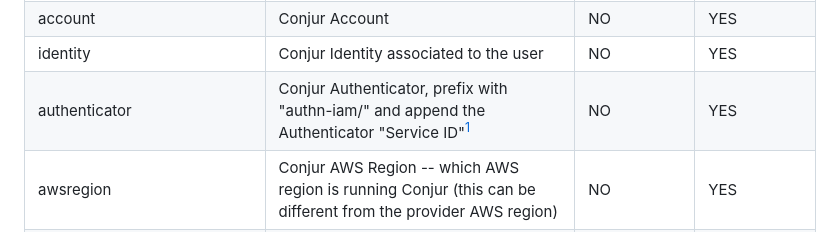
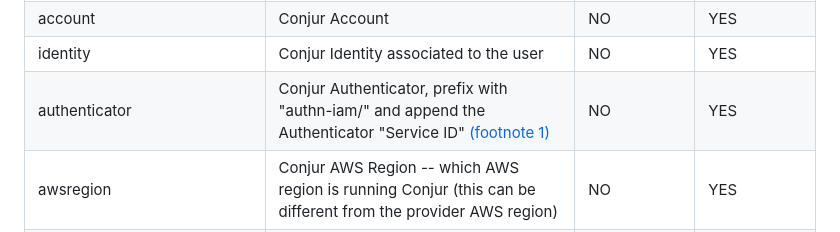
Before and after one commit to davidh-cyberark/toolshed, a Markdown page: README.md, the part around one of its changes. Drawn GitHub-style.

Commit message:
fix footnotes

```diff
--- a/README.md
+++ b/README.md
@@ -241,7 +241,7 @@ awsprovideraccesssecretpath = "data/vault/PATH/TO/THE/AWSProviderAccessSecret"
 | apiurl                      | Conjur API endpoint | NO | YES |
 | account  | Conjur Account | NO | YES |
 | identity  | Conjur Identity associated to the user | NO | YES |
-| authenticator  | Conjur Authenticator, prefix with "authn-iam/" and append the Authenticator "Service ID"[^1]  | NO | YES |
+| authenticator  | Conjur Authenticator, prefix with "authn-iam/" and append the Authenticator "Service ID" [(footnote 1)](README.md#conjur-authenticator-service-id)  | NO | YES |
 | awsregion  | Conjur AWS Region -- which AWS region is running Conjur (this can be different from the provider AWS region) | NO | YES |
 | awsaccesskey  | Conjur AWS User's access key | NO | YES |
 | awsaccesssecret | Conjur AWS User's access secret | NO | YES |
```
Also changed, not shown: other parts of README.md (+10 -8 lines).
